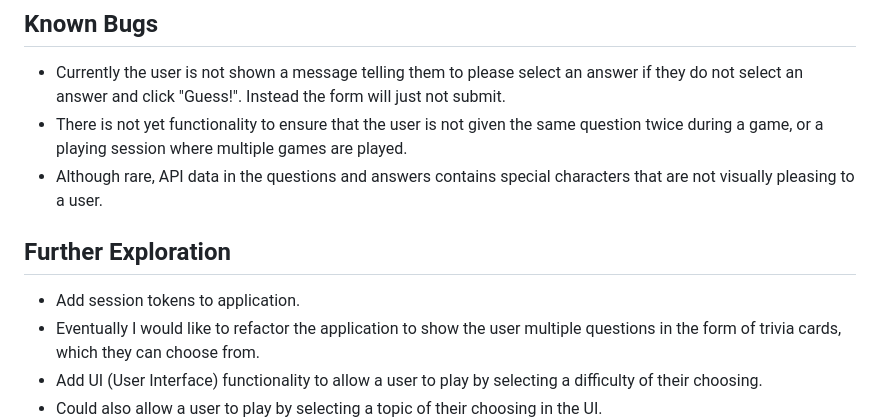
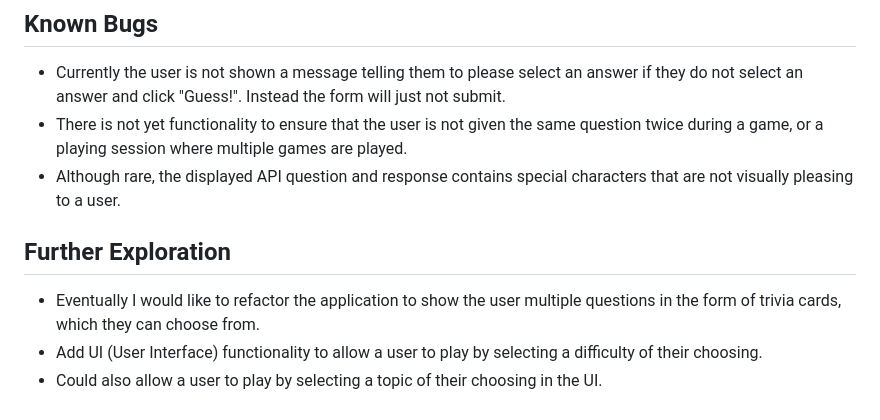
Before and after one commit to besure94/Trivia-Game, a Markdown page: README.md, the part around the change. Drawn GitHub-style.

Commit message:
Update README.md Further exploration and Known Bugs section.

```diff
--- a/README.md
+++ b/README.md
@@ -46,11 +46,10 @@ const url = `https://opentdb.com/api.php?amount=10&category=14&difficulty=medium
 
 * Currently the user is not shown a message telling them to please select an answer if they do not select an answer and click "Guess!". Instead the form will just not submit.
 * There is not yet functionality to ensure that the user is not given the same question twice during a game, or a playing session where multiple games are played.
-* Although rare, API data in the questions and answers contains special characters that are not visually pleasing to a user.
+* Although rare, the displayed API question and response contains special characters that are not visually pleasing to a user.
 
 ## Further Exploration
 
-* Add session tokens to application.
 * Eventually I would like to refactor the application to show the user multiple questions in the form of trivia cards, which they can choose from.
 * Add UI (User Interface) functionality to allow a user to play by selecting a difficulty of their choosing.
 * Could also allow a user to play by selecting a topic of their choosing in the UI.
```
